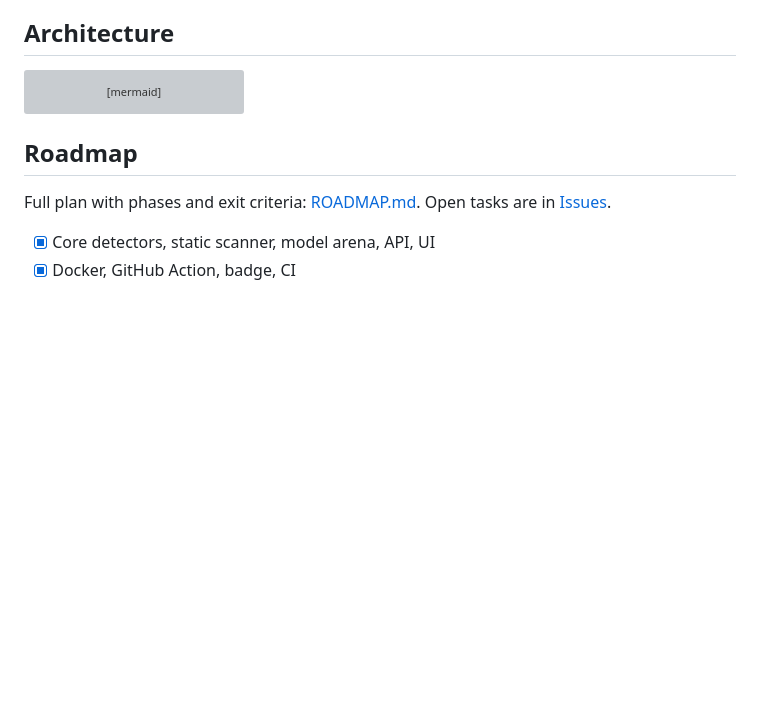
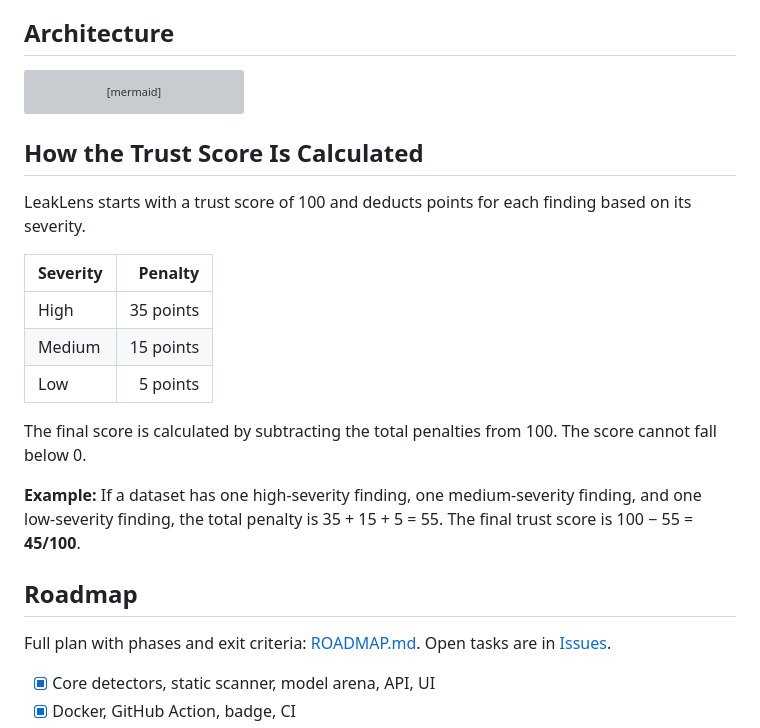
Before and after one commit to Aaqibhafeezkhan/leaklens, a Markdown page: README.md, the part around the change. GitHub-like rendering; blank space fills up the shorter version; grey boxes are pictures that could not be loaded.

Commit message:
docs: explain how the trust score is computed (#113)

````diff
--- a/README.md
+++ b/README.md
@@ -124,6 +124,20 @@ flowchart LR
   F --> G[FastAPI /predict]
   D --> H[CLI / Streamlit / GitHub Action]
 ```
+## How the Trust Score Is Calculated
+
+LeakLens starts with a trust score of 100 and deducts points for each finding based on its severity.
+
+| Severity | Penalty |
+|---|---:|
+| High | 35 points |
+| Medium | 15 points |
+| Low | 5 points |
+
+The final score is calculated by subtracting the total penalties from 100. The score cannot fall below 0.
+
+**Example:** If a dataset has one high-severity finding, one medium-severity finding, and one low-severity finding, the total penalty is 35 + 15 + 5 = 55. The final trust score is 100 − 55 = **45/100**.
+
 
 ## Roadmap
 Full plan with phases and exit criteria: [ROADMAP.md](ROADMAP.md). Open tasks are in [Issues](https://github.com/eyadstein/leaklens/issues).
````
